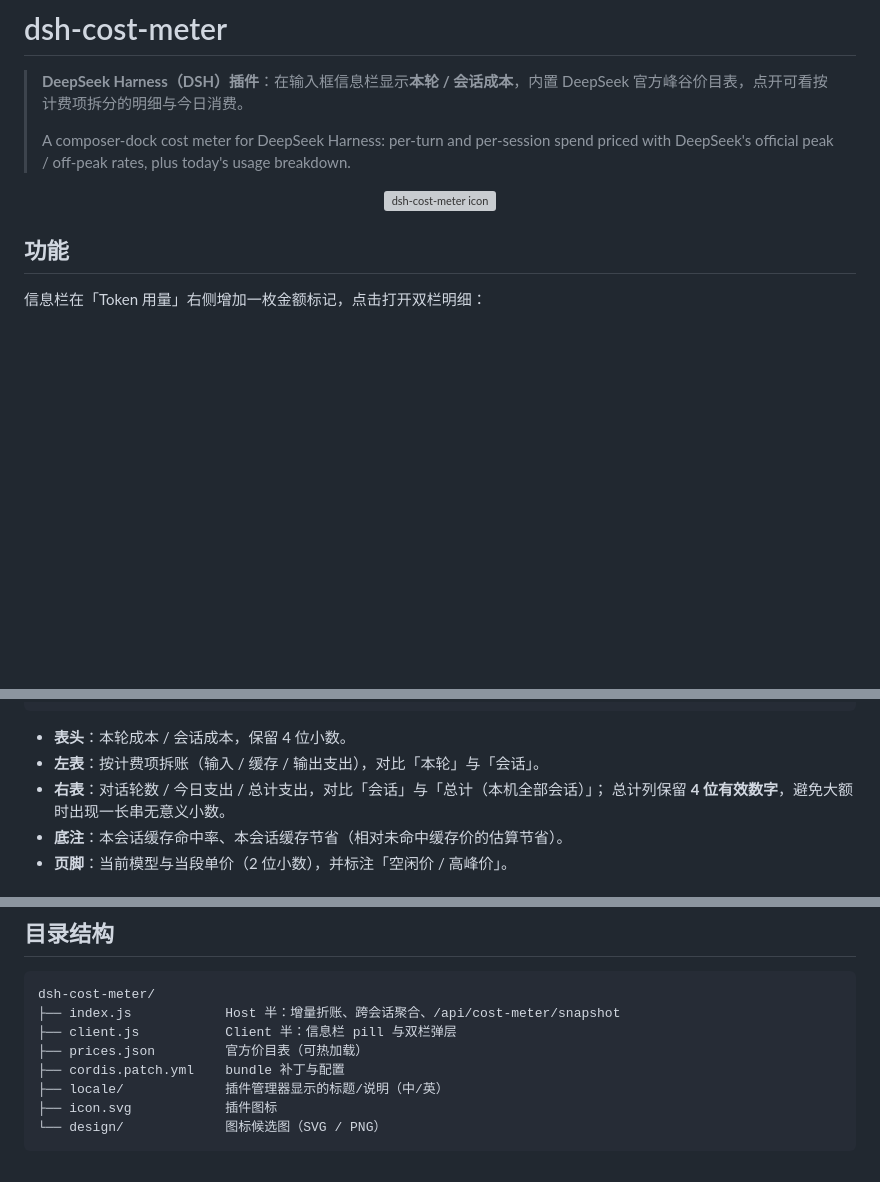
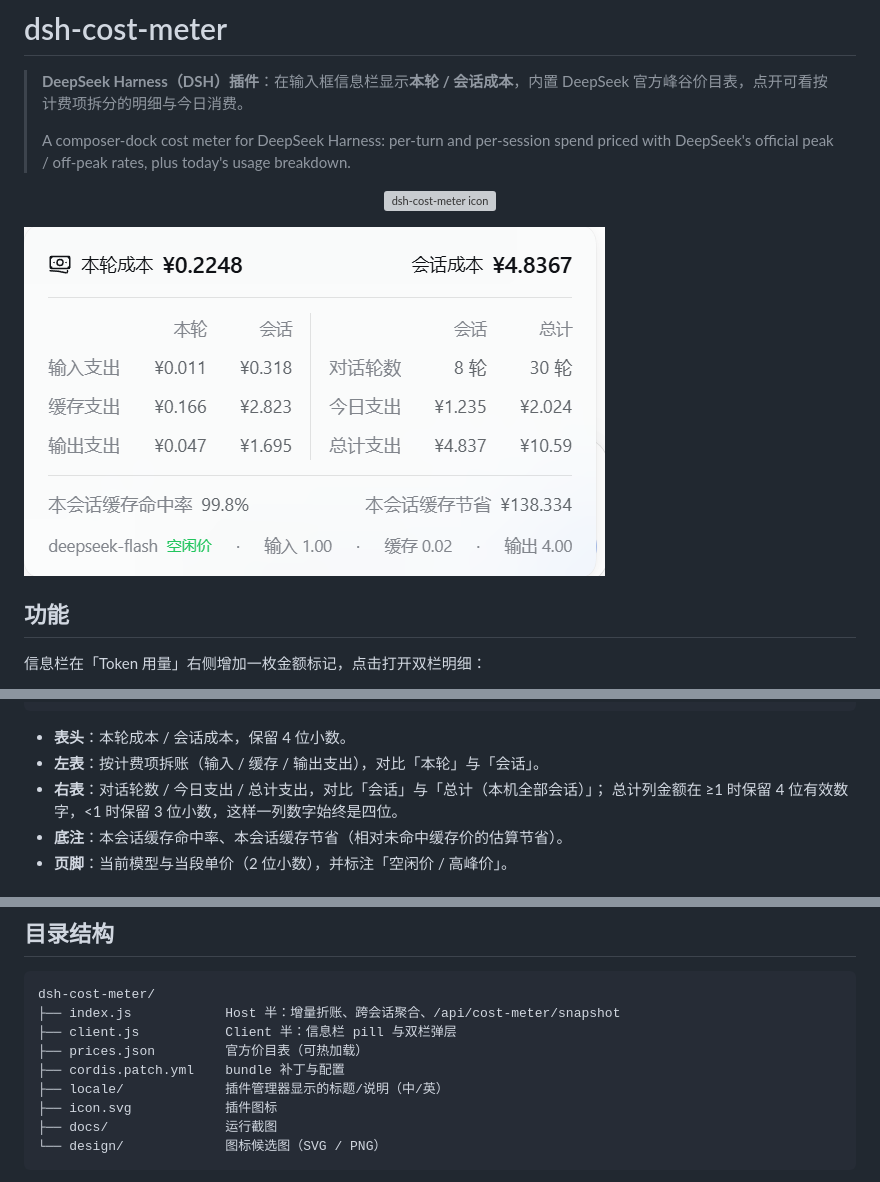
Before and after one commit to WhXcjm/dsh-cost-bar, a Markdown page: README.md, 3 parts joined by grey strips. Rendered like a GitHub page; pictures changed too: docs/screenshot.png (added); blank space fills up the shorter version; grey boxes are pictures that could not be loaded.

Commit message:
docs: add run screenshot and four-digit totals column
Totals column keeps four significant digits at or above 1 and three decimals below 1, so every figure in that column reads as four digits.

````diff
--- a/README.md
+++ b/README.md
@@ -7,6 +7,8 @@
 <p align="center">
   <img src="icon.svg" width="96" height="96" alt="dsh-cost-meter icon">
 </p>
+
+![运行截图](docs/screenshot.png)
 
 ## 功能
 
@@ -31,7 +33,7 @@ deepseek-flash 空闲价 · 输入 1.00 · 缓存 0.02 · 输出 4.00
 - **表头**：本轮成本 / 会话成本，保留 4 位小数。
 - **左表**：按计费项拆账（输入 / 缓存 / 输出支出），对比「本轮」与「会话」。
 - **右表**：对话轮数 / 今日支出 / 总计支出，对比「会话」与「总计（本机全部会话）」；
-  总计列保留 **4 位有效数字**，避免大额时出现一长串无意义小数。
+  总计列金额在 ≥1 时保留 4 位有效数字，<1 时保留 3 位小数，这样一列数字始终是四位。
 - **底注**：本会话缓存命中率、本会话缓存节省（相对未命中缓存价的估算节省）。
 - **页脚**：当前模型与当段单价（2 位小数），并标注「空闲价 / 高峰价」。
 
@@ -104,6 +106,7 @@ dsh-cost-meter/
 ├── cordis.patch.yml    bundle 补丁与配置
 ├── locale/             插件管理器显示的标题/说明（中/英）
 ├── icon.svg            插件图标
+├── docs/               运行截图
 └── design/             图标候选图（SVG / PNG）
 ```
 
````
Also changed, not shown: 1 other file.
